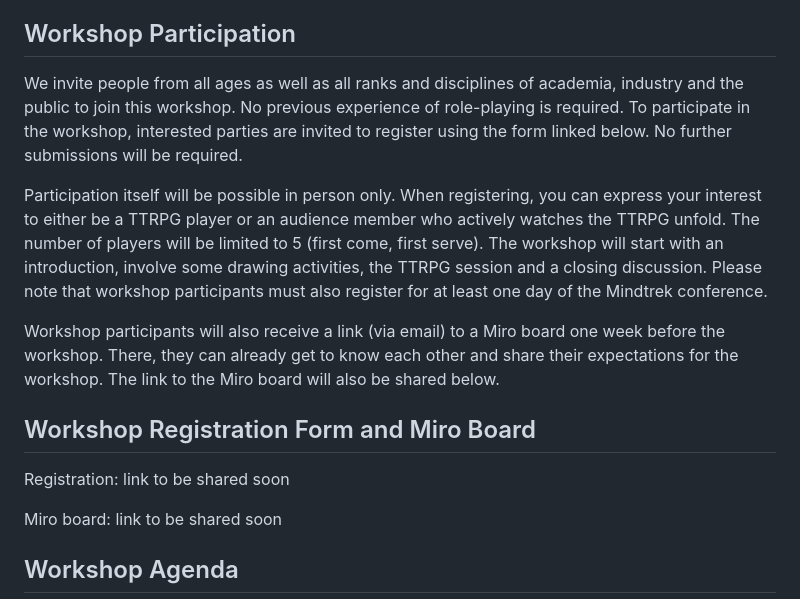
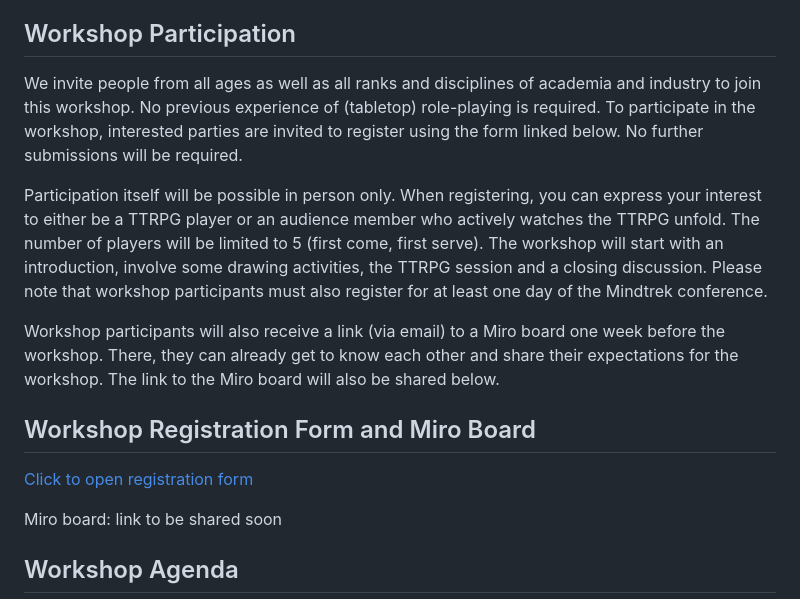
Before and after one commit to digitalinteraction/ttrpg-2023, a Markdown page: index.md, the part around the change. Drawn GitHub-style.

Commit message:
Update index.md
added link to registration form

```diff
--- a/index.md
+++ b/index.md
@@ -20,7 +20,7 @@ This workshop will contribute to an improved understanding of TTRPG as an approa
 
 ## Workshop Participation
 
-We invite people from all ages as well as all ranks and disciplines of academia, industry and the public to join this workshop. No previous experience of role-playing is required. To participate in the workshop, interested parties are invited to register using the form linked below. No further submissions will be required.
+We invite people from all ages as well as all ranks and disciplines of academia and industry to join this workshop. No previous experience of (tabletop) role-playing is required. To participate in the workshop, interested parties are invited to register using the form linked below. No further submissions will be required.
 
 Participation itself will be possible in person only. When registering, you can express your interest to either be a TTRPG player or an audience member who actively watches the TTRPG unfold. The number of players will be limited to 5 (first come, first serve). The workshop will start with an introduction, involve some drawing activities, the TTRPG session and a closing discussion. Please note that workshop participants must also register for at least one day of the Mindtrek conference.
 
@@ -28,7 +28,7 @@ Workshop participants will also receive a link (via email) to a Miro board one w
 
 ## Workshop Registration Form and Miro Board
 
-Registration: link to be shared soon
+[Click to open registration form](https://forms.office.com/e/cnVP2jidqG)
 
 Miro board: link to be shared soon
 
```
